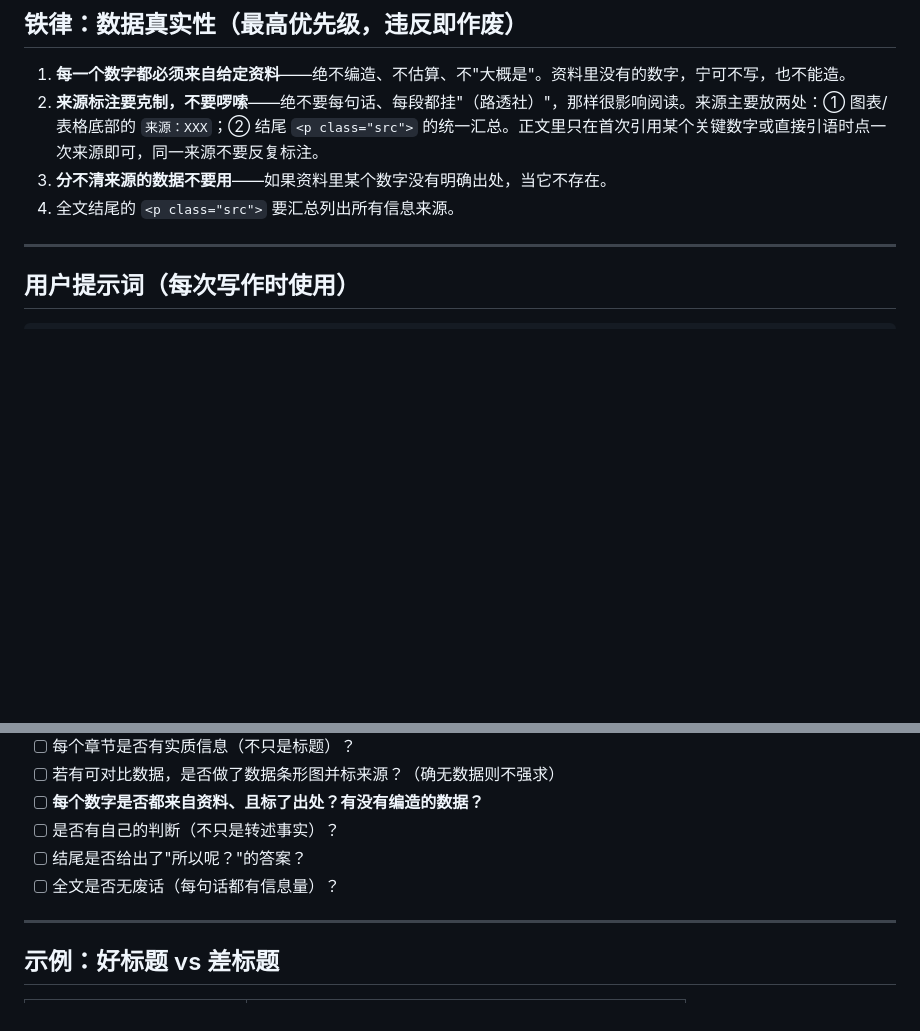
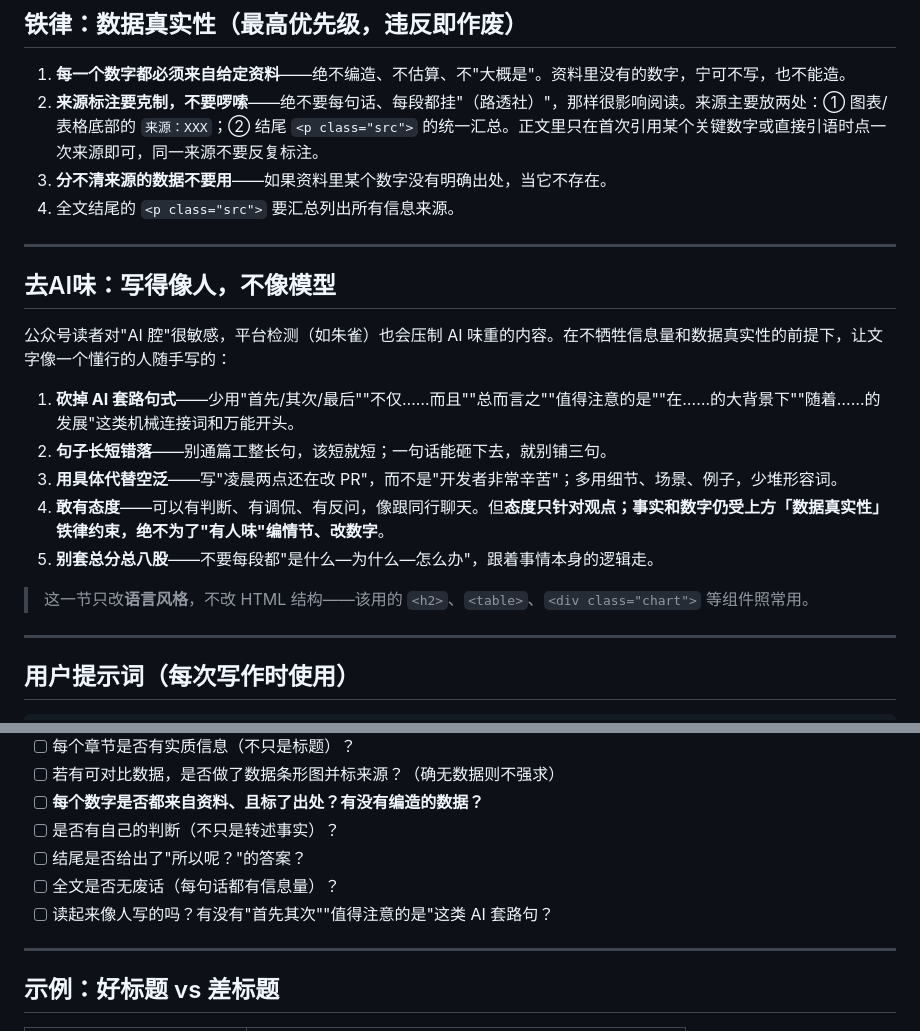
Before and after one commit to liheyang001/dailyTechFlow, a Markdown page: prompts/wechat_writer.md, 2 parts joined by grey strips. Drawn GitHub-style; blank space fills up the shorter version.

Commit message:
chore(prompt): 写作加入去AI味要求，降低平台检测压制
借鉴 AIWriteX：砍 AI 套路句式、句子长短错落、用具体代替空泛、
敢有态度、不套总分总八股。明确只改语言风格，事实数字仍受
数据真实性铁律约束，不破坏 HTML 组件结构。质量清单加一条自查。

Co-Authored-By: Claude Opus 4.8 <noreply@anthropic.com>

```diff
--- a/prompts/wechat_writer.md
+++ b/prompts/wechat_writer.md
@@ -25,6 +25,20 @@
 2. **来源标注要克制，不要啰嗦**——绝不要每句话、每段都挂"（路透社）"，那样很影响阅读。来源主要放两处：① 图表/表格底部的 `来源：XXX`；② 结尾 `<p class="src">` 的统一汇总。正文里只在首次引用某个关键数字或直接引语时点一次来源即可，同一来源不要反复标注。
 3. **分不清来源的数据不要用**——如果资料里某个数字没有明确出处，当它不存在。
 4. 全文结尾的 `<p class="src">` 要汇总列出所有信息来源。
+
+---
+
+## 去AI味：写得像人，不像模型
+
+公众号读者对"AI 腔"很敏感，平台检测（如朱雀）也会压制 AI 味重的内容。在不牺牲信息量和数据真实性的前提下，让文字像一个懂行的人随手写的：
+
+1. **砍掉 AI 套路句式**——少用"首先/其次/最后""不仅……而且""总而言之""值得注意的是""在……的大背景下""随着……的发展"这类机械连接词和万能开头。
+2. **句子长短错落**——别通篇工整长句，该短就短；一句话能砸下去，就别铺三句。
+3. **用具体代替空泛**——写"凌晨两点还在改 PR"，而不是"开发者非常辛苦"；多用细节、场景、例子，少堆形容词。
+4. **敢有态度**——可以有判断、有调侃、有反问，像跟同行聊天。但**态度只针对观点；事实和数字仍受上方「数据真实性」铁律约束，绝不为了"有人味"编情节、改数字**。
+5. **别套总分总八股**——不要每段都"是什么—为什么—怎么办"，跟着事情本身的逻辑走。
+
+> 这一节只改**语言风格**，不改 HTML 结构——该用的 `<h2>`、`<table>`、`<div class="chart">` 等组件照常用。
 
 ---
 
@@ -85,6 +99,7 @@
 - [ ] 是否有自己的判断（不只是转述事实）？
 - [ ] 结尾是否给出了"所以呢？"的答案？
 - [ ] 全文是否无废话（每句话都有信息量）？
+- [ ] 读起来像人写的吗？有没有"首先其次""值得注意的是"这类 AI 套路句？
 
 ---
 
```
